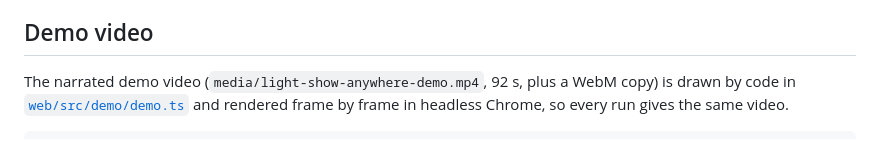
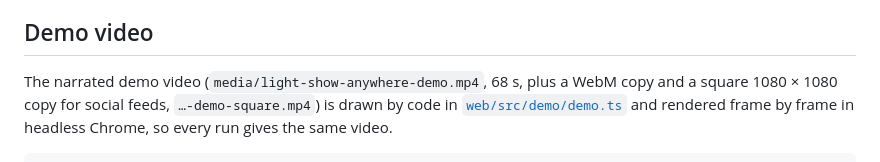
Before and after one commit to Rizu0007/light-show-anywhere, a Markdown page: docs/development.md, the part around the change. GitHub-like rendering.

```diff
--- a/docs/development.md
+++ b/docs/development.md
@@ -77,7 +77,7 @@ One laptop serves 2000 phones: all get their light within 0.7 s of joining toget
 
 ## Demo video
 
-The narrated demo video (`media/light-show-anywhere-demo.mp4`, 92 s, plus a WebM copy) is drawn
+The narrated demo video (`media/light-show-anywhere-demo.mp4`, 68 s, plus a WebM copy and a square 1080 × 1080 copy for social feeds, `…-demo-square.mp4`) is drawn
 by code in [`web/src/demo/demo.ts`](../web/src/demo/demo.ts) and rendered frame by frame in
 headless Chrome, so every run gives the same video.
 
```
Also changed, not shown: README.md (+5 -4 lines), docs/demo-video-playbook.md (+1 -1 lines), docs/media/demo-poster.jpg, 3 other files.
